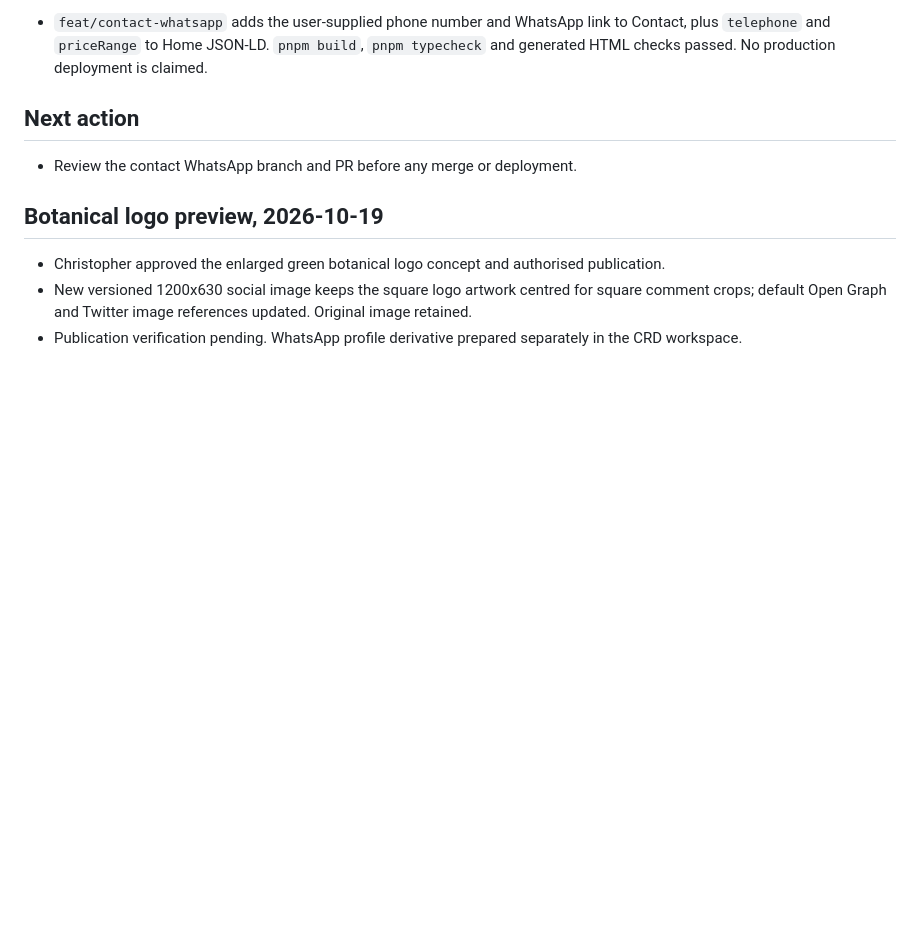
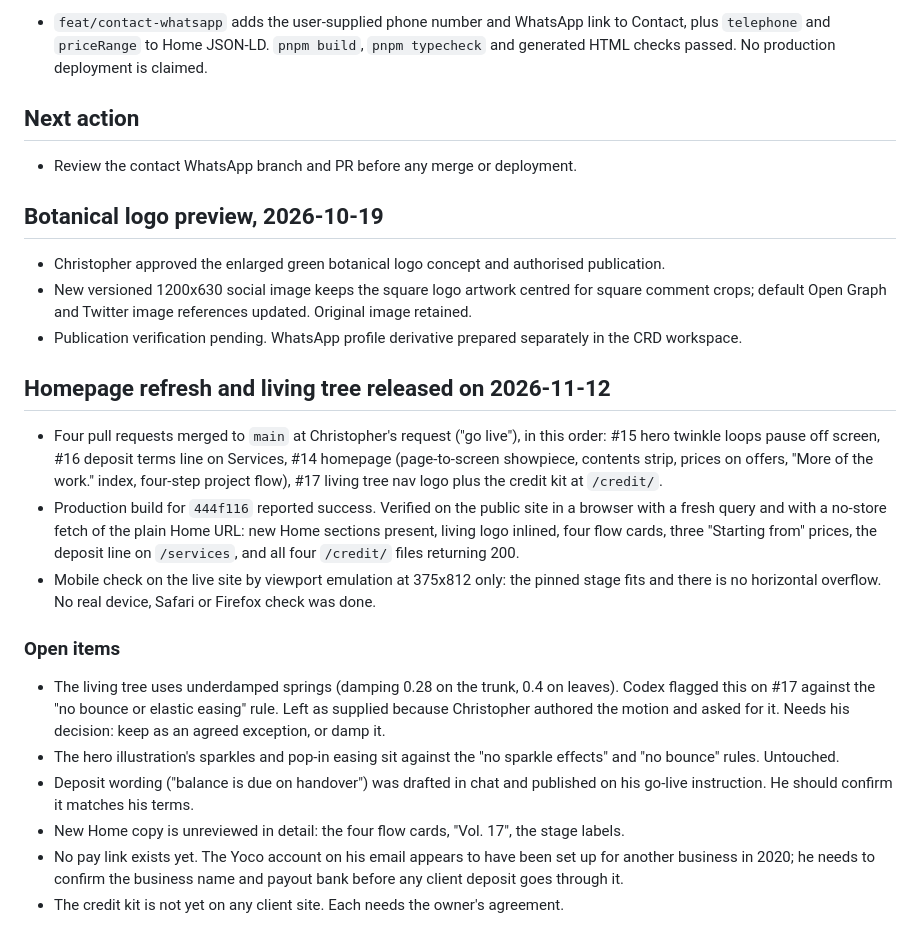
Before and after one commit to christopherrobin88/crd-website, a Markdown page: STATUS.md, the part around the change. Rendered like a GitHub page; blank space fills up the shorter version.

Commit message:
Status: record the 12 November release and open items
Co-Authored-By: Claude Fable 5.2 <noreply@anthropic.com>
Claude-Session: https://claude.ai/code/session_01XdPgSdvGbNBTpeLSUzqHrc

```diff
--- a/STATUS.md
+++ b/STATUS.md
@@ -43,3 +43,18 @@ Repository: `/Users/user/Documents/GitHub/crd-website/`
 - Christopher approved the enlarged green botanical logo concept and authorised publication.
 - New versioned 1200x630 social image keeps the square logo artwork centred for square comment crops; default Open Graph and Twitter image references updated. Original image retained.
 - Publication verification pending. WhatsApp profile derivative prepared separately in the CRD workspace.
+
+## Homepage refresh and living tree released on 2026-11-12
+
+- Four pull requests merged to `main` at Christopher's request ("go live"), in this order: #15 hero twinkle loops pause off screen, #16 deposit terms line on Services, #14 homepage (page-to-screen showpiece, contents strip, prices on offers, "More of the work." index, four-step project flow), #17 living tree nav logo plus the credit kit at `/credit/`.
+- Production build for `444f116` reported success. Verified on the public site in a browser with a fresh query and with a no-store fetch of the plain Home URL: new Home sections present, living logo inlined, four flow cards, three "Starting from" prices, the deposit line on `/services`, and all four `/credit/` files returning 200.
+- Mobile check on the live site by viewport emulation at 375x812 only: the pinned stage fits and there is no horizontal overflow. No real device, Safari or Firefox check was done.
+
+### Open items
+
+- The living tree uses underdamped springs (damping 0.28 on the trunk, 0.4 on leaves). Codex flagged this on #17 against the "no bounce or elastic easing" rule. Left as supplied because Christopher authored the motion and asked for it. Needs his decision: keep as an agreed exception, or damp it.
+- The hero illustration's sparkles and pop-in easing sit against the "no sparkle effects" and "no bounce" rules. Untouched.
+- Deposit wording ("balance is due on handover") was drafted in chat and published on his go-live instruction. He should confirm it matches his terms.
+- New Home copy is unreviewed in detail: the four flow cards, "Vol. 17", the stage labels.
+- No pay link exists yet. The Yoco account on his email appears to have been set up for another business in 2020; he needs to confirm the business name and payout bank before any client deposit goes through it.
+- The credit kit is not yet on any client site. Each needs the owner's agreement.
```
